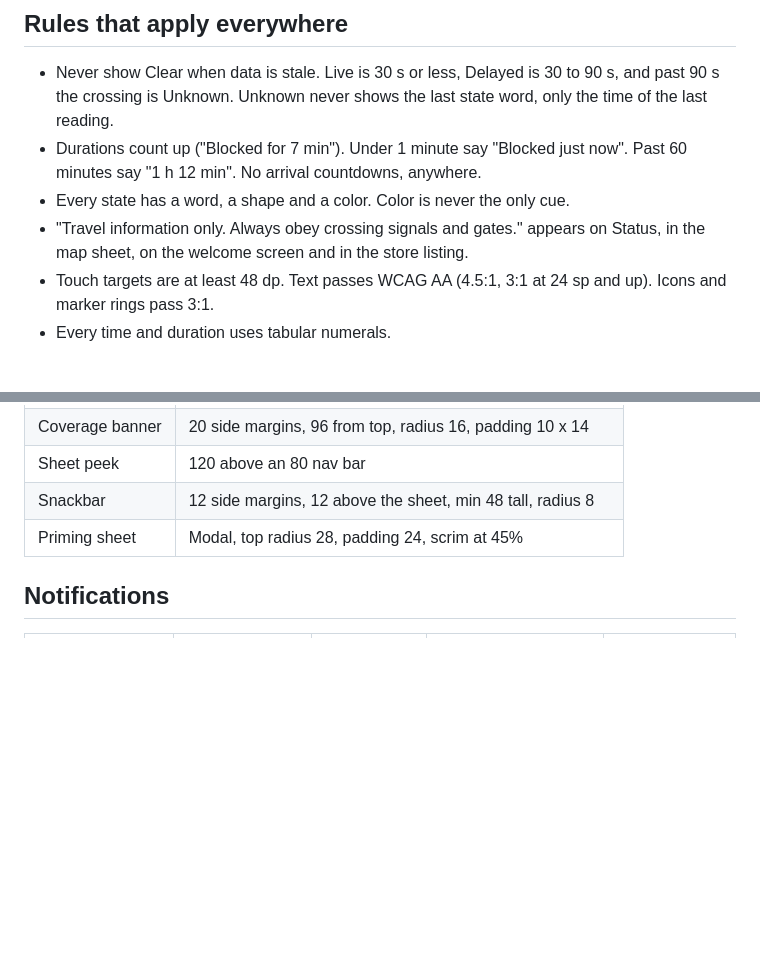
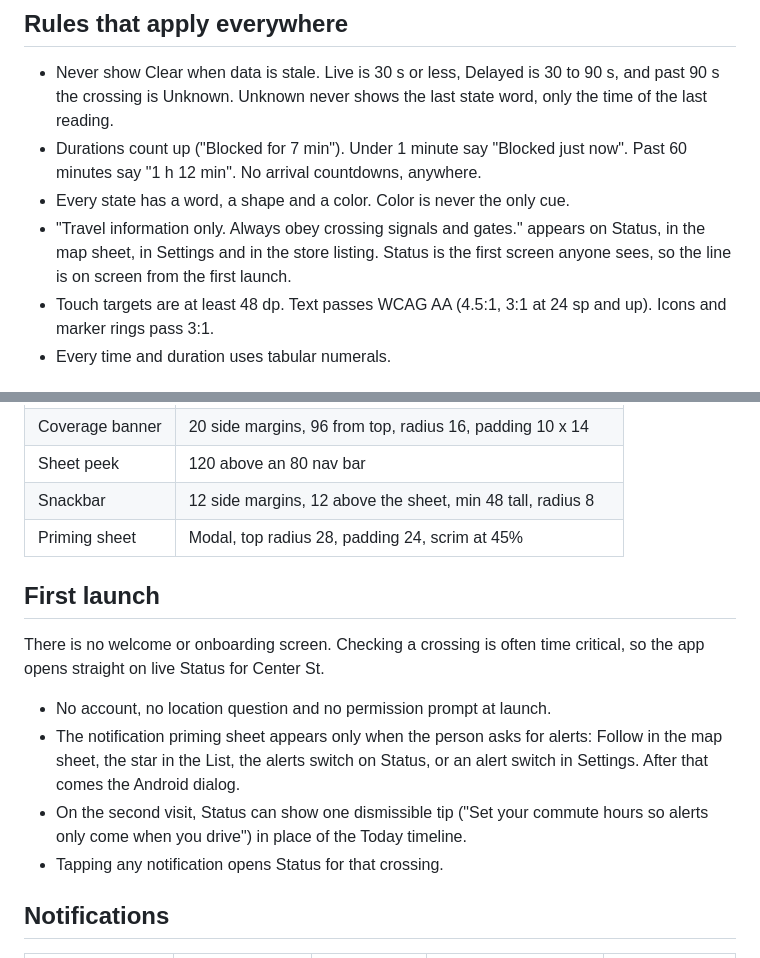
Before and after one commit to Fcorre000/mavradar, a Markdown page: docs/design/SPECS.md, 2 parts joined by grey strips. GitHub-like rendering; blank space fills up the shorter version.

Commit message:
Specs: no welcome screen, first launch opens on Status
Co-Authored-By: Claude Opus 5.5 <noreply@anthropic.com>

```diff
--- a/docs/design/SPECS.md
+++ b/docs/design/SPECS.md
@@ -13,7 +13,7 @@ All sizes are dp, type is sp, frame is 412 x 915. Token names in `code` refer to
 - Never show Clear when data is stale. Live is 30 s or less, Delayed is 30 to 90 s, and past 90 s the crossing is Unknown. Unknown never shows the last state word, only the time of the last reading.
 - Durations count up ("Blocked for 7 min"). Under 1 minute say "Blocked just now". Past 60 minutes say "1 h 12 min". No arrival countdowns, anywhere.
 - Every state has a word, a shape and a color. Color is never the only cue.
-- "Travel information only. Always obey crossing signals and gates." appears on Status, in the map sheet, on the welcome screen and in the store listing.
+- "Travel information only. Always obey crossing signals and gates." appears on Status, in the map sheet, in Settings and in the store listing. Status is the first screen anyone sees, so the line is on screen from the first launch.
 - Touch targets are at least 48 dp. Text passes WCAG AA (4.5:1, 3:1 at 24 sp and up). Icons and marker rings pass 3:1.
 - Every time and duration uses tabular numerals.
 
@@ -139,6 +139,15 @@ At 200% font scale the header, card and everything down to the rows scroll. Only
 | Snackbar | 12 side margins, 12 above the sheet, min 48 tall, radius 8 |
 | Priming sheet | Modal, top radius 28, padding 24, scrim at 45% |
 
+## First launch
+
+There is no welcome or onboarding screen. Checking a crossing is often time critical, so the app opens straight on live Status for Center St.
+
+- No account, no location question and no permission prompt at launch.
+- The notification priming sheet appears only when the person asks for alerts: Follow in the map sheet, the star in the List, the alerts switch on Status, or an alert switch in Settings. After that comes the Android dialog.
+- On the second visit, Status can show one dismissible tip ("Set your commute hours so alerts only come when you drive") in place of the Today timeline.
+- Tapping any notification opens Status for that crossing.
+
 ## Notifications
 
 | Event | Channel | Title | Body | Actions |
```
